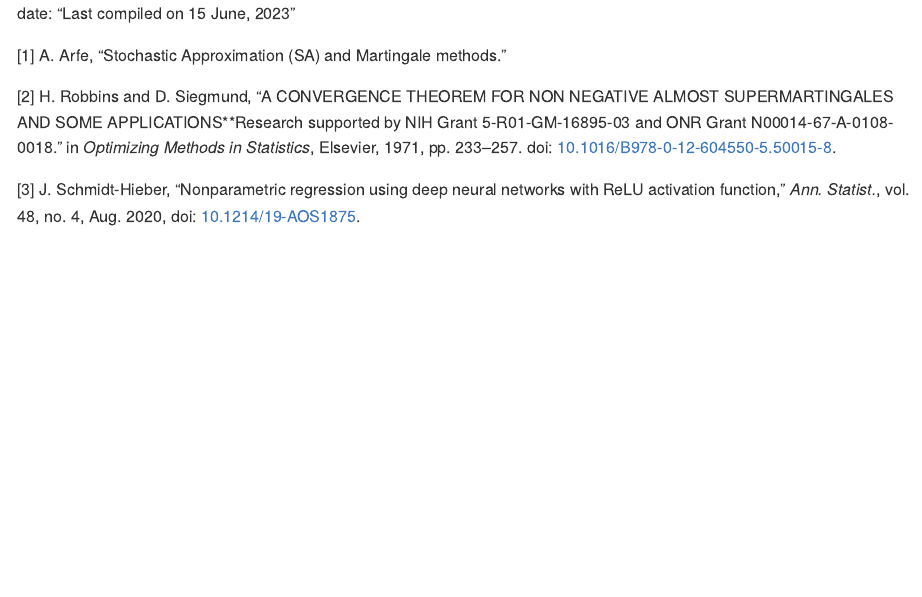
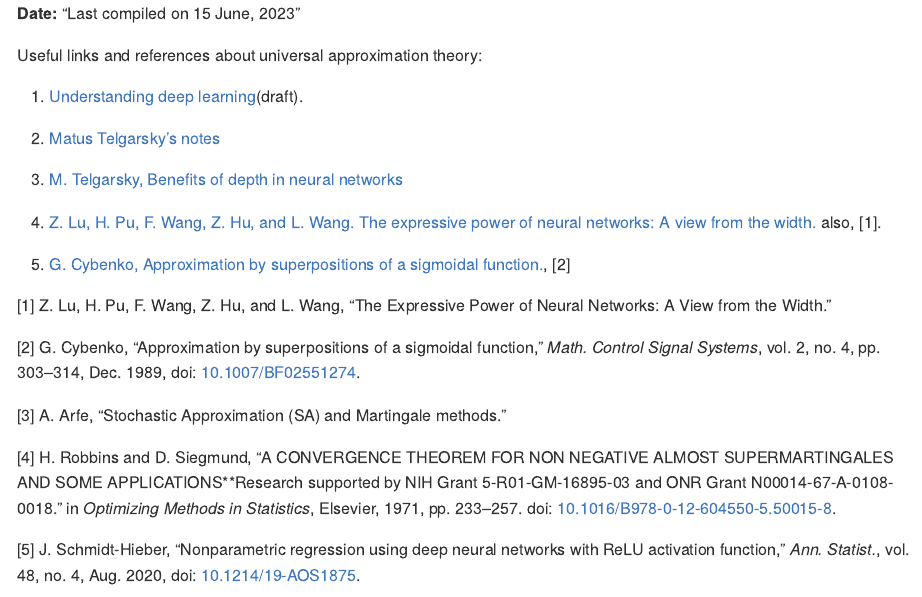
Before and after one commit to wdai0/References, an R Markdown document (neural_networks.Rmd): the page in a window 1100 px wide, from its top. Rendered offline with R 4.5, knitr and Pandoc, with nearby package versions.

Commit message:
Updates nn references
- also add links to the reference styles.

```diff
--- a/bibs/NeuralNetworks.bib
+++ b/bibs/NeuralNetworks.bib
@@ -3,3 +3,16 @@
   author = {Arfe, Andrea},
   langid = {english},
   file = {/Users/wei/Zotero/storage/5AZ92Y4Z/Arfe - Stochastic Approximation (SA) and Martingale metho.pdf}
+}
+
+@article{cybenkoApproximationSuperpositionsSigmoidal1989,
+  title = {Approximation by Superpositions of a Sigmoidal Function},
+  author = {Cybenko, G.},
+  date = {1989-12},
+  journaltitle = {Mathematics of Control, Signals, and Systems},
+  shortjournal = {Math. Control Signal Systems},
+  volume = {2},
+  number = {4},
+  pages = {303--314},
+  issn = {0932-4194, 1435-568X},
+  doi = {10.1007/BF02551274},
@@ -6,3 +23,12 @@
+  file = {/Users/wei/Zotero/storage/7VTKNUYQ/Cybenko_1989_Approximation by superpositions of a sigmoidal function.pdf}
+}
+
+@article{luExpressivePowerNeural,
+  title = {The {{Expressive Power}} of {{Neural Networks}}: {{A View}} from the {{Width}}},
+  author = {Lu, Zhou and Pu, Hongming and Wang, Feicheng and Hu, Zhiqiang and Wang, Liwei},
+  abstract = {The expressive power of neural networks is important for understanding deep learning. Most existing works consider this problem from the view of the depth of a network. In this paper, we study how width affects the expressiveness of neural networks. Classical results state that depth-bounded (e.g. depth-2) networks with suitable activation functions are universal approximators. We show a universal approximation theorem for width-bounded ReLU networks: width-(n + 4) ReLU networks, where n is the input dimension, are universal approximators. Moreover, except for a measure zero set, all functions cannot be approximated by width-n ReLU networks, which exhibits a phase transition. Several recent works demonstrate the benefits of depth by proving the depth-efficiency of neural networks. That is, there are classes of deep networks which cannot be realized by any shallow network whose size is no more than an exponential bound. Here we pose the dual question on the width-efficiency of ReLU networks: Are there wide networks that cannot be realized by narrow networks whose size is not substantially larger? We show that there exist classes of wide networks which cannot be realized by any narrow network whose depth is no more than a polynomial bound. On the other hand, we demonstrate by extensive experiments that narrow networks whose size exceed the polynomial bound by a constant factor can approximate wide and shallow network with high accuracy. Our results provide more comprehensive evidence that depth may be more effective than width for the expressiveness of ReLU networks.},
+  langid = {english},
+  file = {/Users/wei/Zotero/storage/TDYVDIRQ/Lu et al. - The Expressive Power of Neural Networks A View fr.pdf}
 }
 
 @incollection{robbinsCONVERGENCETHEOREMNON1971,
--- a/neural_networks.Rmd
+++ b/neural_networks.Rmd
@@ -9,4 +9,16 @@ csl: 'csls/ieee.csl'
 nocite: '@*'
 ---
 
-date: "Last compiled on `r format(Sys.time(), '%d %B, %Y')`"
+**Date:** "Last compiled on `r format(Sys.time(), '%d %B, %Y')`"
+
+Useful links and references about universal approximation theory:
+
+1. [Understanding deep learning]( https://udlbook.github.io/udlbook/)(draft).
+
+2. [Matus Telgarsky’s notes](https://mjt.cs.illinois.edu/dlt/two.pdf)
+
+3. [M. Telgarsky, Benefits of depth in neural networks](http://proceedings.mlr.press/v49/telgarsky16.pdf)
+
+4. [Z. Lu, H. Pu, F. Wang, Z. Hu, and L. Wang. The expressive power of neural networks: A view from the width.](https://proceedings.neurips.cc/paper_files/paper/2017/file/32cbf687880eb1674a07bf717761dd3a-Paper.pdf) also, @luExpressivePowerNeural.
+
+5. [G. Cybenko, Approximation by superpositions of a sigmoidal function.](https://link.springer.com/article/10.1007/bf02551274), @cybenkoApproximationSuperpositionsSigmoidal1989
```
Also changed, not shown: csls/style_dictionary.md (added, +4 -0 lines), neural_networks.md, bibs/NeuralNetworks.bib (8 more changed lines).
